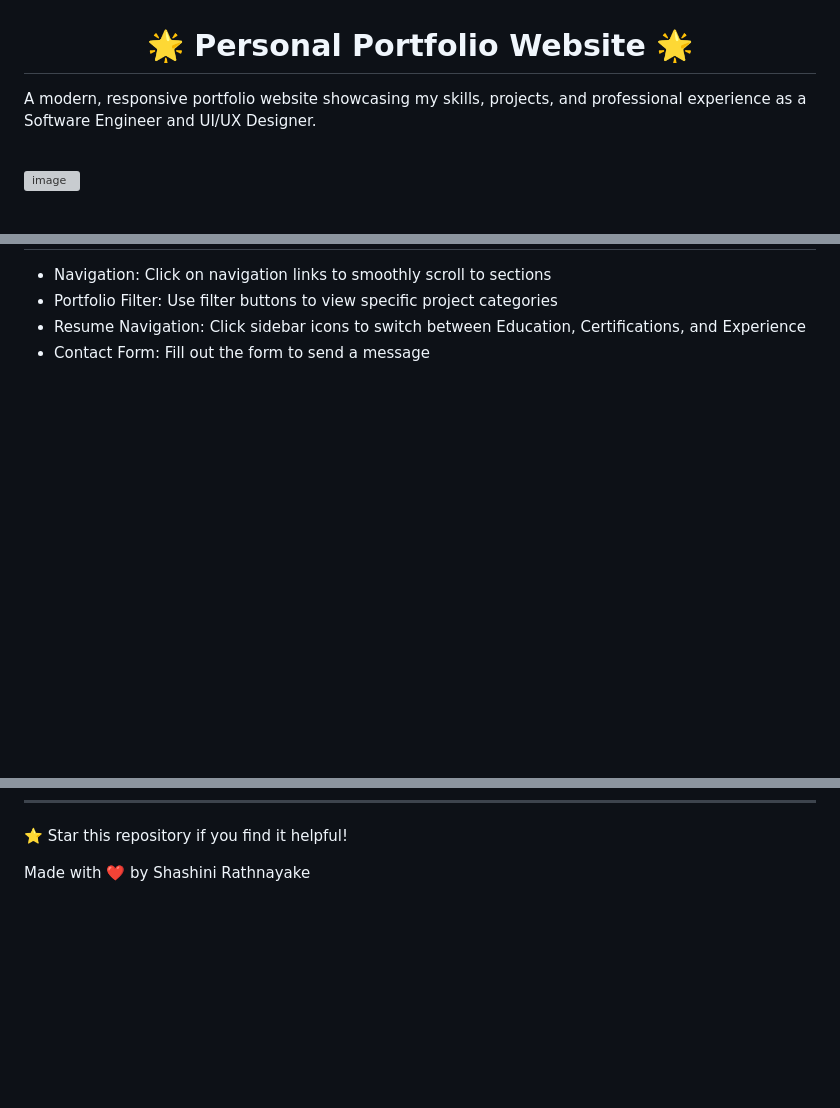
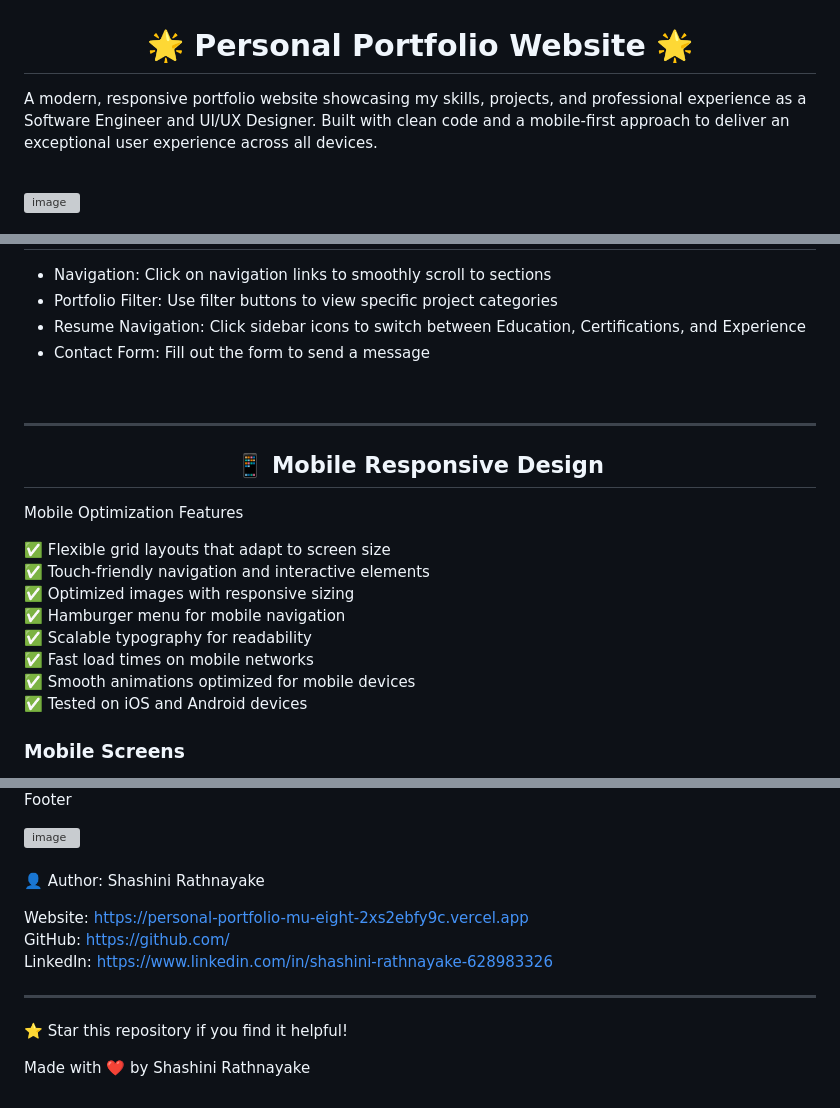
Before and after one commit to shashinirathnayake2111-afk/Personal_Portfolio, a Markdown page: README.md, 3 parts joined by grey strips. Rendered like a GitHub page; blank space fills up the shorter version; grey boxes are pictures that could not be loaded.

Commit message:
Enhance README with mobile features and images
Updated README to include mobile optimization features and additional images for mobile screens.

```diff
--- a/README.md
+++ b/README.md
@@ -1,6 +1,6 @@
 <h1 align="center"><b>🌟 Personal Portfolio Website 🌟</b></h1>
 
-<p align="left">A modern, responsive portfolio website showcasing my skills, projects, and professional experience as a Software Engineer and UI/UX Designer.</p>
+<p align="left">A modern, responsive portfolio website showcasing my skills, projects, and professional experience as a Software Engineer and UI/UX Designer. Built with clean code and a mobile-first approach to deliver an exceptional user experience across all devices.</p>
 
 <br>
 
@@ -145,3 +151,18 @@
 <br>
 
 ---
+<h2 align="center">📱 Mobile Responsive Design</h2>
+
+<p>Mobile Optimization Features
+
+✅ Flexible grid layouts that adapt to screen size <br>
+✅ Touch-friendly navigation and interactive elements <br>
+✅ Optimized images with responsive sizing <br>
+✅ Hamburger menu for mobile navigation <br>
+✅ Scalable typography for readability <br>
+✅ Fast load times on mobile networks <br>
+✅ Smooth animations optimized for mobile devices <br>
+✅ Tested on iOS and Android devices </p>
+
+<h3>Mobile Screens</h3>
+
@@ -148,3 +211,19 @@
+<p align="left">Footer</p>
+
+<img width="412" height="747" alt="image" src="https://github.com/user-attachments/assets/13ecf71e-fb44-4364-834a-bc2ebc366f4d" />
+
+<br>
+
+<br>
+
+👤 Author:
+Shashini Rathnayake
+
+Website: https://personal-portfolio-mu-eight-2xs2ebfy9c.vercel.app <br>
+GitHub: https://github.com/ <br>
+LinkedIn: https://www.linkedin.com/in/shashini-rathnayake-628983326 <br>
+
+---
 
 ⭐ Star this repository if you find it helpful!
 
```
Also changed, not shown: other parts of README.md (+48 -0 lines).
